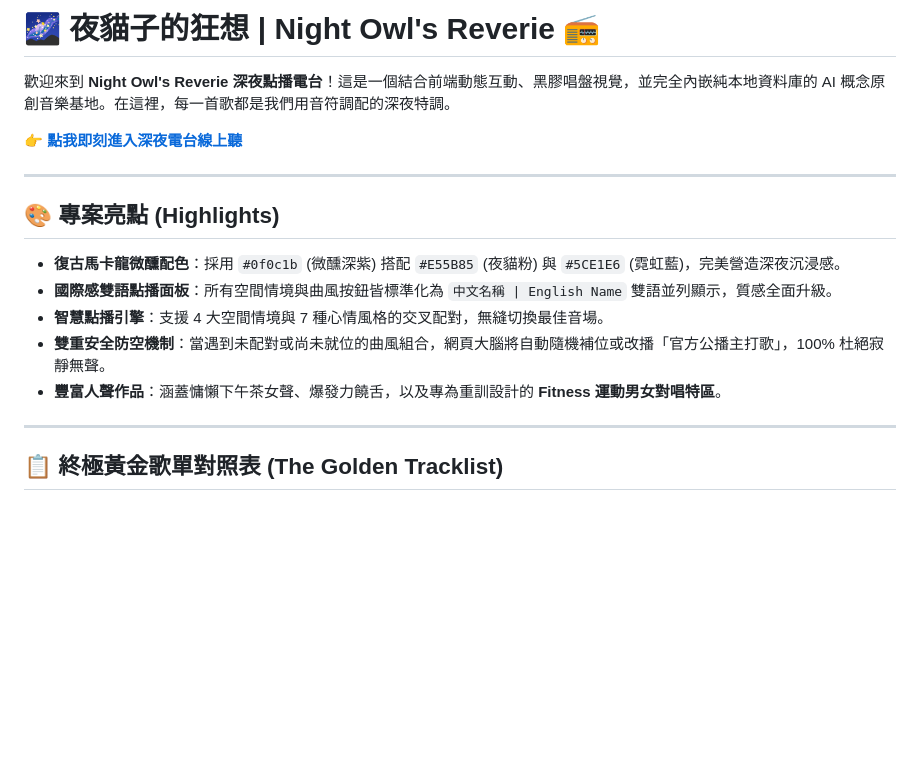
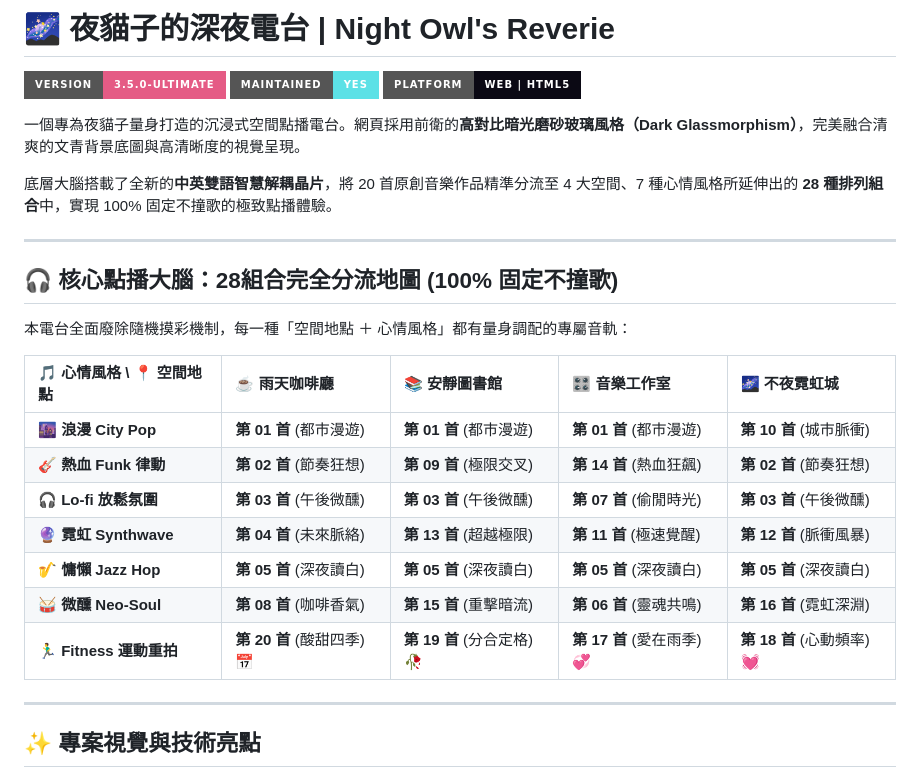
Before and after one commit to asinying-rgb/NIGHTCAT, a Markdown page: README.md, the part around one of its changes. GitHub-like rendering; badges without logos; blank space fills up the shorter version.

```diff
--- a/README.md
+++ b/README.md
@@ -1,19 +1,30 @@
-# 🌌 夜貓子的狂想 | Night Owl's Reverie 📻
+# 🌌 夜貓子的深夜電台 | Night Owl's Reverie
 
-歡迎來到 **Night Owl's Reverie 深夜點播電台**！這是一個結合前端動態互動、黑膠唱盤視覺，並完全內嵌純本地資料庫的 AI 概念原創音樂基地。在這裡，每一首歌都是我們用音符調配的深夜特調。
+![Version](https://img.shields.io/badge/Version-3.5.0--Ultimate-E55B85?style=for-the-badge)
+![Maintained](https://img.shields.io/badge/Maintained-Yes-5CE1E6?style=for-the-badge)
+![Platform](https://img.shields.io/badge/Platform-Web%20%7C%20HTML5-0b0914?style=for-the-badge)
 
-👉 **[點我即刻進入深夜電台線上聽](https://asinying-rgb.github.io/NIGHTCAT/)**
+一個專為夜貓子量身打造的沉浸式空間點播電台。網頁採用前衛的**高對比暗光磨砂玻璃風格（Dark Glassmorphism）**，完美融合清爽的文青背景底圖與高清晰度的視覺呈現。
+
+底層大腦搭載了全新的**中英雙語智慧解耦晶片**，將 20 首原創音樂作品精準分流至 4 大空間、7 種心情風格所延伸出的 **28 種排列組合**中，實現 100% 固定不撞歌的極致點播體驗。
 
 ---
 
-## 🎨 專案亮點 (Highlights)
-* **復古馬卡龍微醺配色**：採用 `#0f0c1b` (微醺深紫) 搭配 `#E55B85` (夜貓粉) 與 `#5CE1E6` (霓虹藍)，完美營造深夜沉浸感。
-* **國際感雙語點播面板**：所有空間情境與曲風按鈕皆標準化為 `中文名稱 | English Name` 雙語並列顯示，質感全面升級。
-* **智慧點播引擎**：支援 4 大空間情境與 7 種心情風格的交叉配對，無縫切換最佳音場。
-* **雙重安全防空機制**：當遇到未配對或尚未就位的曲風組合，網頁大腦將自動隨機補位或改播「官方公播主打歌」，100% 杜絕寂靜無聲。
-* **豐富人聲作品**：涵蓋慵懶下午茶女聲、爆發力饒舌，以及專為重訓設計的 **Fitness 運動男女對唱特區**。
+## 🎧 核心點播大腦：28組合完全分流地圖 (100% 固定不撞歌)
+
+本電台全面廢除隨機摸彩機制，每一種「空間地點 ＋ 心情風格」都有量身調配的專屬音軌：
+
+| 🎵 心情風格 \ 📍 空間地點 | ☕ 雨天咖啡廳 | 📚 安靜圖書館 | 🎛️ 音樂工作室 | 🌌 不夜霓虹城 |
+| :--- | :--- | :--- | :--- | :--- |
+| **🌆 浪漫 City Pop** | **第 01 首** (都市漫遊) | **第 01 首** (都市漫遊) | **第 01 首** (都市漫遊) | **第 10 首** (城市脈衝) |
+| **🎸 熱血 Funk 律動** | **第 02 首** (節奏狂想) | **第 09 首** (極限交叉) | **第 14 首** (熱血狂飆) | **第 02 首** (節奏狂想) |
+| **🎧 Lo-fi 放鬆氛圍** | **第 03 首** (午後微醺) | **第 03 首** (午後微醺) | **第 07 首** (偷閒時光) | **第 03 首** (午後微醺) |
+| **🔮 霓虹 Synthwave** | **第 04 首** (未來脈絡) | **第 13 首** (超越極限) | **第 11 首** (極速覺醒) | **第 12 首** (脈衝風暴) |
+| **🎷 慵懶 Jazz Hop** | **第 05 首** (深夜讀白) | **第 05 首** (深夜讀白) | **第 05 首** (深夜讀白) | **第 05 首** (深夜讀白) |
+| **🥁 微醺 Neo-Soul** | **第 08 首** (咖啡香氣) | **第 15 首** (重擊暗流) | **第 06 首** (靈魂共鳴) | **第 16 首** (霓虹深淵) |
+| **🏃‍♂️ Fitness 運動重拍** | **第 20 首** (酸甜四季) 📅 | **第 19 首** (分合定格) 🥀 | **第 17 首** (愛在雨季) 💞 | **第 18 首** (心動頻率) 💓 |
 
 ---
 
-## 📋 終極黃金歌單對照表 (The Golden Tracklist)
+## ✨ 專案視覺與技術亮點
 
```
Also changed, not shown: other parts of README.md (+18 -39 lines).
